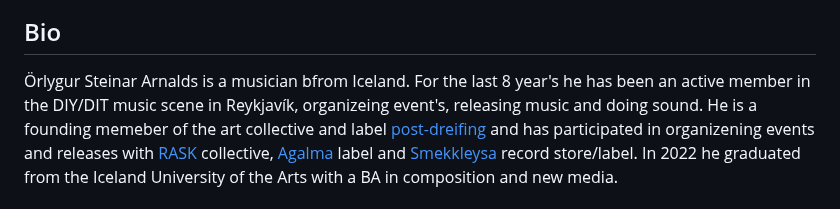
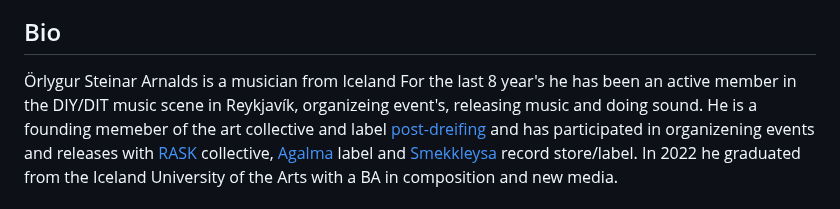
Before and after one commit to orlygur-arnalds/orlygur-arnalds.github.io, a Markdown page: README.md, the part around one of its changes. Rendered like a GitHub page.

```diff
--- a/README.md
+++ b/README.md
@@ -14,7 +2,7 @@
 
 ## Bio
 <span style="color:black">
-  Örlygur Steinar Arnalds is a musician bfrom Iceland. For the last 8 year's he has been an active member in the DIY/DIT music scene in Reykjavík, organizeing       event's, releasing music and doing sound. He is a founding memeber of the art collective and label
+  Örlygur Steinar Arnalds is a musician from Iceland For the last 8 year's he has been an active member in the DIY/DIT music scene in Reykjavík, organizeing event's, releasing music and doing sound. He is a founding memeber of the art collective and label
   <a href="https://post-dreifing.bandcamp.com/" style="color: black; text-decoration: underline;text-decoration-style: dotted;">post-dreifing</a>
   and has participated in organizening events and releases with
   <a href="https://raskcollective.com/" style="color: black; text-decoration: underline;text-decoration-style: dotted;">RASK</a>
```
Also changed, not shown: other parts of README.md (+0 -12 lines).
